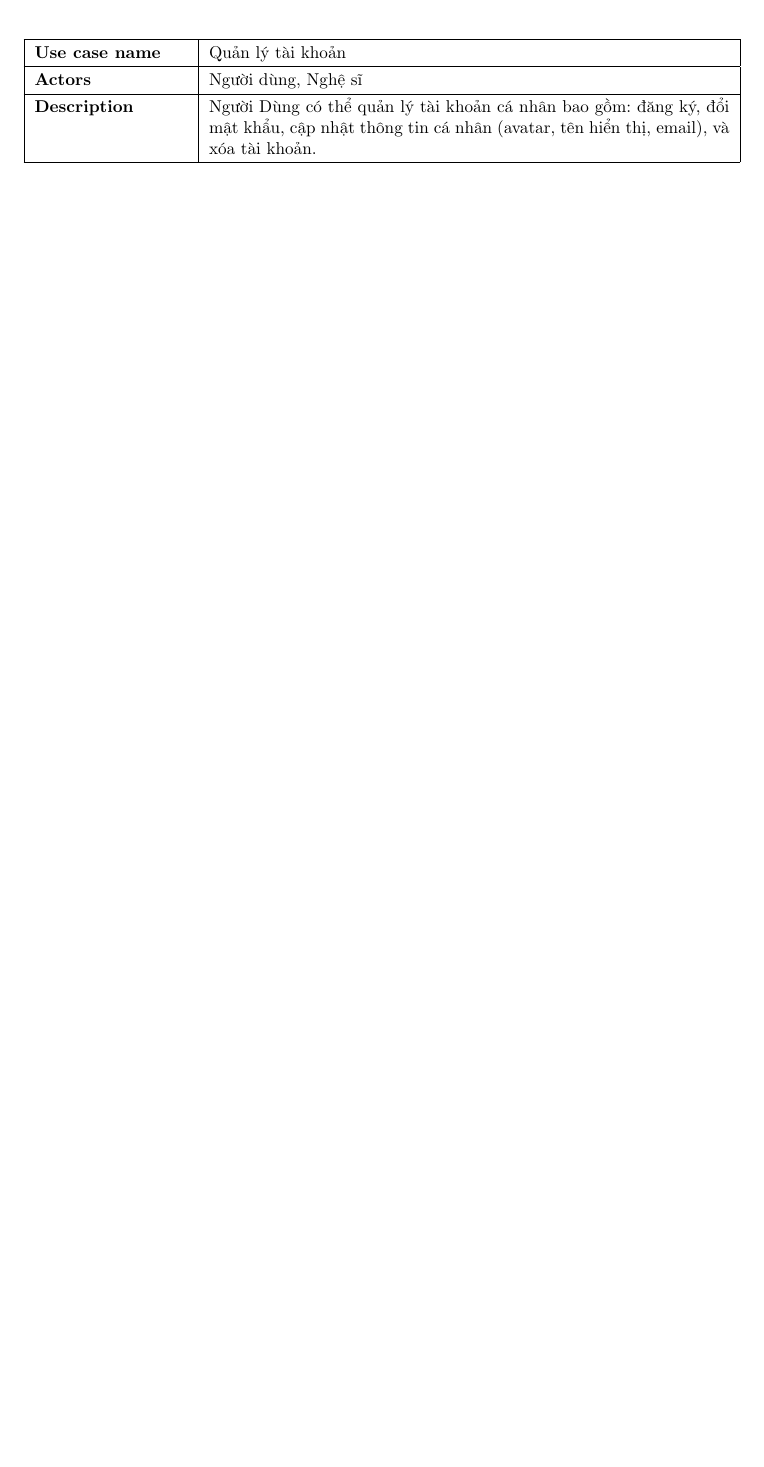
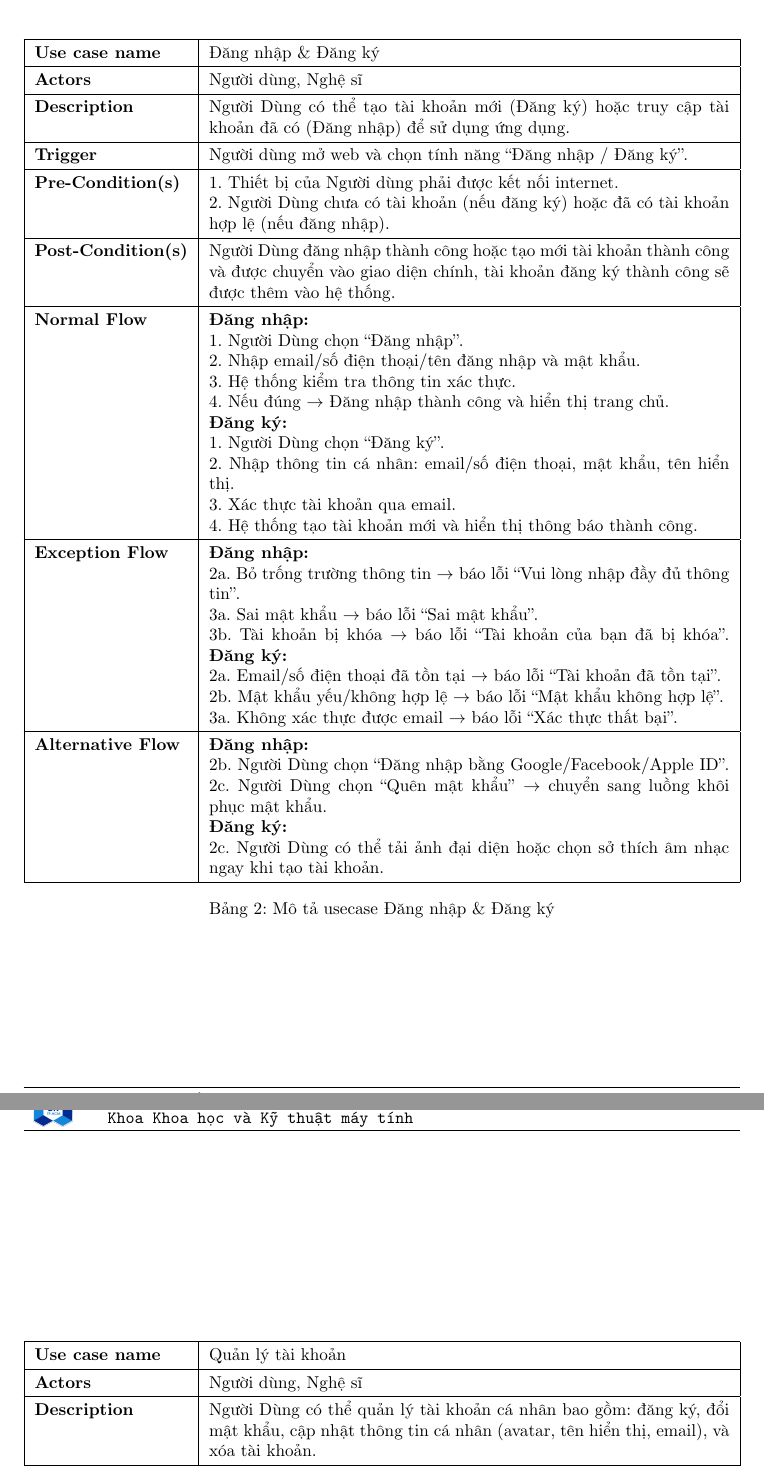
Before and after one commit to phuvi301/DOAN-CNPM, a LaTeX document (report.tex): part of page 10 of 14 before the commit and two parts of pages 10 and 11 of 15 after it, the two joined at a grey line, cut at the place of the change, the shorter picture padded with empty space. Compiled offline with pdfLaTeX.

```diff
--- a/report.tex
+++ b/report.tex
@@ -248,6 +248,51 @@
 % Non-functional requirements
 \include{non-functional_requirements.tex}
 
+% Đăng nhập & Đăng ký - Người dùng
+\begin{table}[h!]
+\centering
+\renewcommand{\arraystretch}{1.3} % tăng khoảng cách dòng trong bảng
+\begin{tabularx}{\textwidth}{|l|X|}
+\hline
+\textbf{Use case name} & Đăng nhập \& Đăng ký \\ \hline
+\textbf{Actors}        & Người dùng, Nghệ sĩ \\ \hline
+\textbf{Description}   & Người Dùng có thể tạo tài khoản mới (Đăng ký) hoặc truy cập tài khoản đã có (Đăng nhập) để sử dụng ứng dụng. \\ \hline
+\textbf{Trigger}       & Người dùng mở web và chọn tính năng “Đăng nhập / Đăng ký”. \\ \hline
+\textbf{Pre-Condition(s)}
+& 1. Thiết bị của Người dùng phải được kết nối internet. \newline
+  2. Người Dùng chưa có tài khoản (nếu đăng ký) hoặc đã có tài khoản hợp lệ (nếu đăng nhập). \\ \hline
+\textbf{Post-Condition(s)}
+& Người Dùng đăng nhập thành công hoặc tạo mới tài khoản thành công và được chuyển vào giao diện chính, tài khoản đăng ký thành công sẽ được thêm vào hệ thống. \\ \hline
+\textbf{Normal Flow}
+& \textbf{Đăng nhập:} \newline
+  1. Người Dùng chọn “Đăng nhập”. \newline
+  2. Nhập email/số điện thoại/tên đăng nhập và mật khẩu. \newline
+  3. Hệ thống kiểm tra thông tin xác thực. \newline
+  4. Nếu đúng $\rightarrow$ Đăng nhập thành công và hiển thị trang chủ. \newline
+  \textbf{Đăng ký:} \newline
+  1. Người Dùng chọn “Đăng ký”. \newline
+  2. Nhập thông tin cá nhân: email/số điện thoại, mật khẩu, tên hiển thị. \newline
+  3. Xác thực tài khoản qua email. \newline
+  4. Hệ thống tạo tài khoản mới và hiển thị thông báo thành công. \\ \hline
+\textbf{Exception Flow}
+& \textbf{Đăng nhập:} \newline
+  2a. Bỏ trống trường thông tin $\rightarrow$ báo lỗi “Vui lòng nhập đầy đủ thông tin”. \newline
+  3a. Sai mật khẩu $\rightarrow$ báo lỗi “Sai mật khẩu”. \newline
+  3b. Tài khoản bị khóa $\rightarrow$ báo lỗi “Tài khoản của bạn đã bị khóa”.
+  \textbf{Đăng ký:} \newline
+  2a. Email/số điện thoại đã tồn tại $\rightarrow$ báo lỗi “Tài khoản đã tồn tại”. \newline
+  2b. Mật khẩu yếu/không hợp lệ $\rightarrow$ báo lỗi “Mật khẩu không hợp lệ”. \newline
+  3a. Không xác thực được email $\rightarrow$ báo lỗi “Xác thực thất bại”. \\ \hline
+\textbf{Alternative Flow}
+& \textbf{Đăng nhập:} \newline
+  2b. Người Dùng chọn “Đăng nhập bằng Google/Facebook/Apple ID”. \newline
+  2c. Người Dùng chọn “Quên mật khẩu” $\rightarrow$ chuyển sang luồng khôi phục mật khẩu. \newline
+  \textbf{Đăng ký:} \newline
+  2c. Người Dùng có thể tải ảnh đại diện hoặc chọn sở thích âm nhạc ngay khi tạo tài khoản. \\ \hline
+\end{tabularx}
+\caption{Mô tả usecase Đăng nhập \& Đăng ký}
+\end{table}
+
 % Quản lý tài khoản - Người dùng
 \begin{table}[h!]
 \centering
```
Also changed, not shown: report.pdf.
